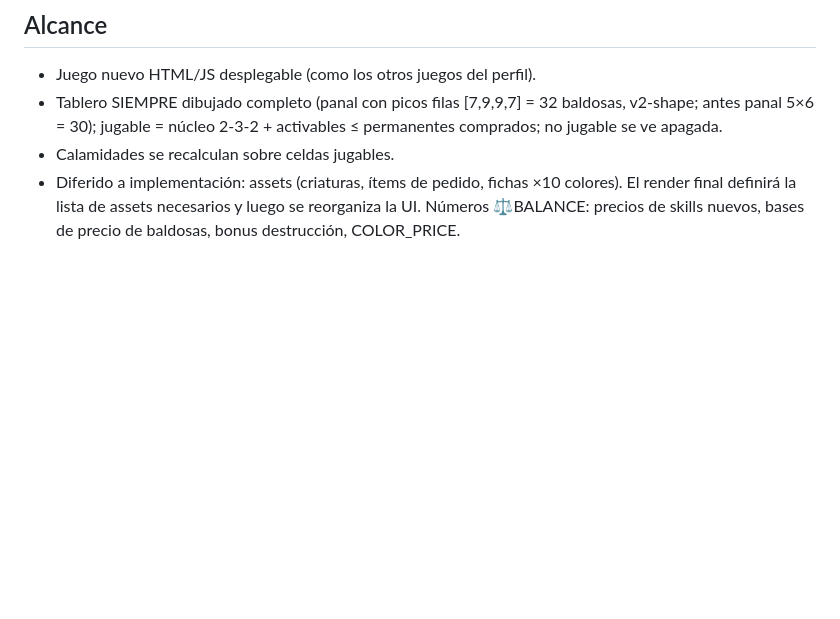
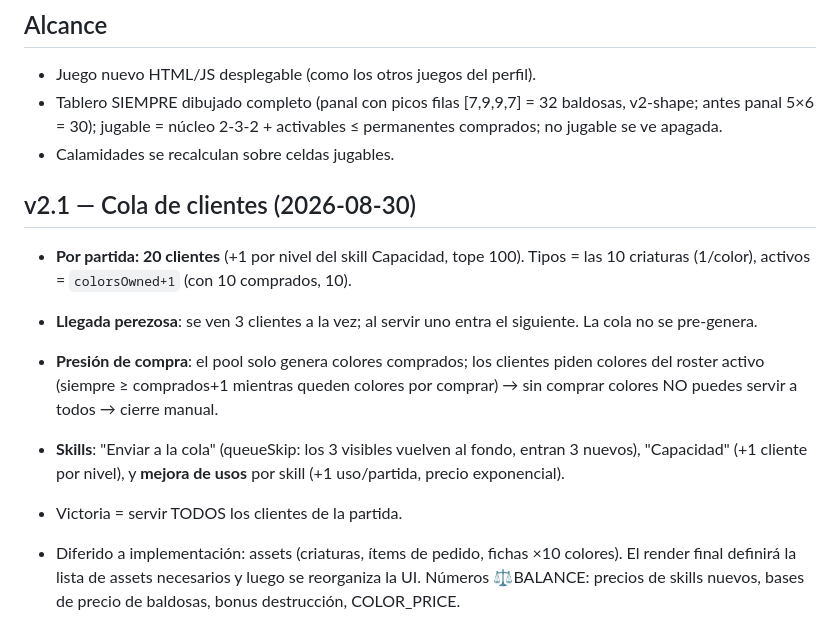
Before and after one commit to juliangdeveloper/cozy-cat-cafe, a Markdown page: DESIGN_DECISIONS.md, the part around the change. GitHub-like rendering; blank space fills up the shorter version.

```diff
--- a/DESIGN_DECISIONS.md
+++ b/DESIGN_DECISIONS.md
@@ -60,6 +60,14 @@ desbloqueadas por **nivel del café** (sube con el número de partidas jugadas).
 - Juego nuevo HTML/JS desplegable (como los otros juegos del perfil).
 - Tablero SIEMPRE dibujado completo (panal con picos filas [7,9,9,7] = 32 baldosas, v2-shape; antes panal 5×6 = 30); jugable = núcleo 2-3-2 + activables ≤ permanentes comprados; no jugable se ve apagada.
 - Calamidades se recalculan sobre celdas jugables.
+
+## v2.1 — Cola de clientes (2026-08-30)
+- **Por partida: 20 clientes** (+1 por nivel del skill Capacidad, tope 100). Tipos = las 10 criaturas (1/color), activos = `colorsOwned+1` (con 10 comprados, 10).
+- **Llegada perezosa**: se ven 3 clientes a la vez; al servir uno entra el siguiente. La cola no se pre-genera.
+- **Presión de compra**: el pool solo genera colores comprados; los clientes piden colores del roster activo (siempre ≥ comprados+1 mientras queden colores por comprar) → sin comprar colores NO puedes servir a todos → cierre manual.
+- **Skills**: "Enviar a la cola" (queueSkip: los 3 visibles vuelven al fondo, entran 3 nuevos), "Capacidad" (+1 cliente por nivel), y **mejora de usos** por skill (+1 uso/partida, precio exponencial).
+- Victoria = servir TODOS los clientes de la partida.
+
 - Diferido a implementación: assets (criaturas, ítems de pedido, fichas ×10 colores). El render final definirá la lista de assets necesarios y luego se reorganiza la UI. Números ⚖BALANCE: precios de skills nuevos, bases de precio de baldosas, bonus destrucción, COLOR_PRICE.
 - **Diferido a implementación:** números finos de balance (tasas idle/hora, costos de mejoras,
   precio/multiplicador exacto), orden exacto del árbol de habilidades, detalles de estética.
```
Also changed, not shown: RULES.md (+16 -4 lines).
